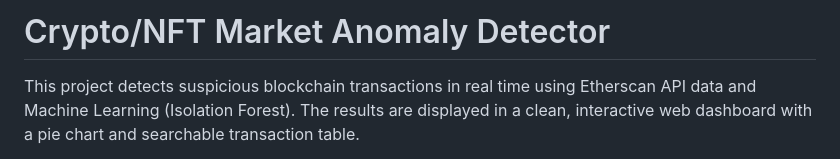
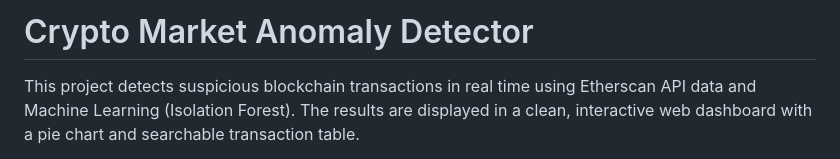
Before and after one commit to hartejnayar/crypto-anomaly-detector, a Markdown page: README.md, the part around the change. Drawn GitHub-style.

```diff
--- a/README.md
+++ b/README.md
@@ -1,5 +1,5 @@
 
-# Crypto/NFT Market Anomaly Detector
+# Crypto Market Anomaly Detector
 This project detects suspicious blockchain transactions in real time using Etherscan API data and Machine Learning (Isolation Forest).
 The results are displayed in a clean, interactive web dashboard with a pie chart and searchable transaction table.
 
```
